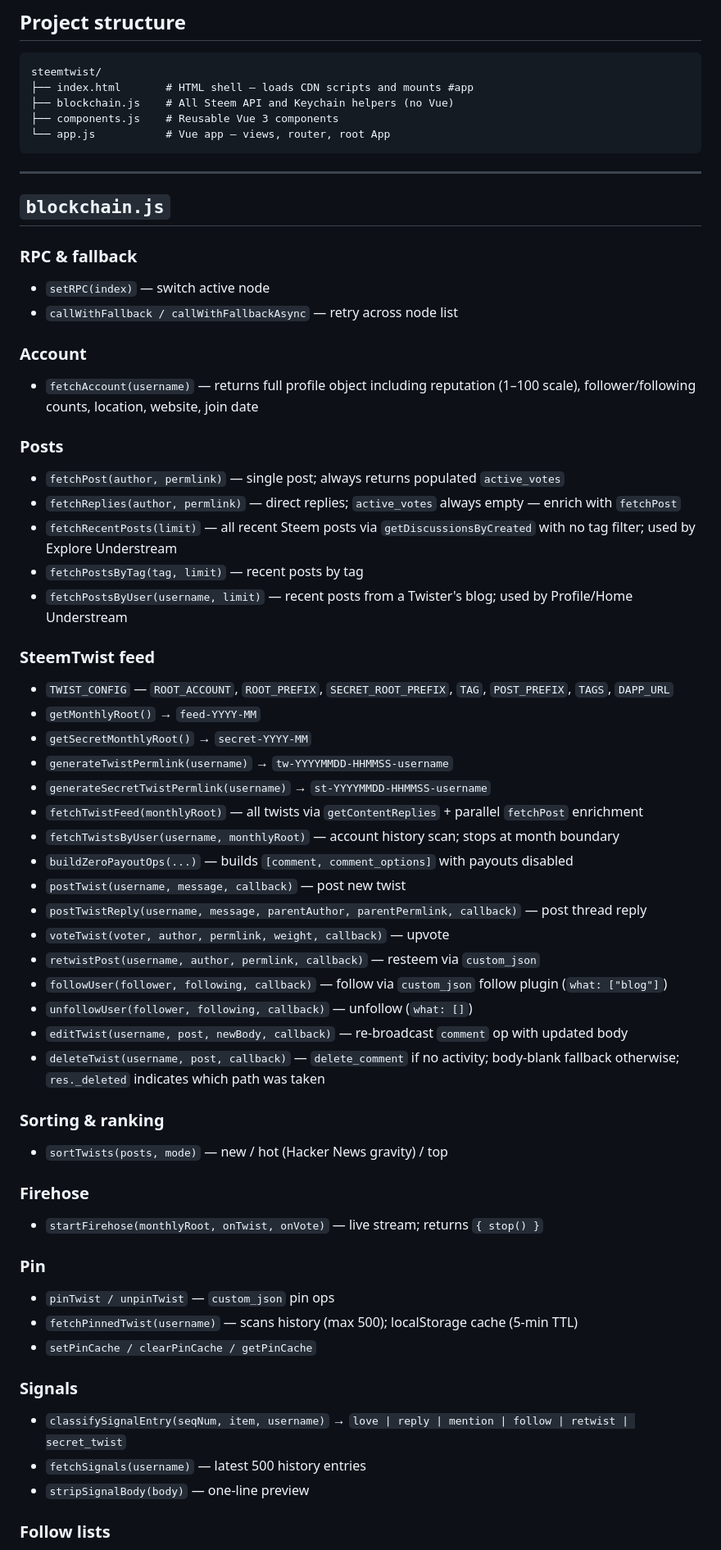
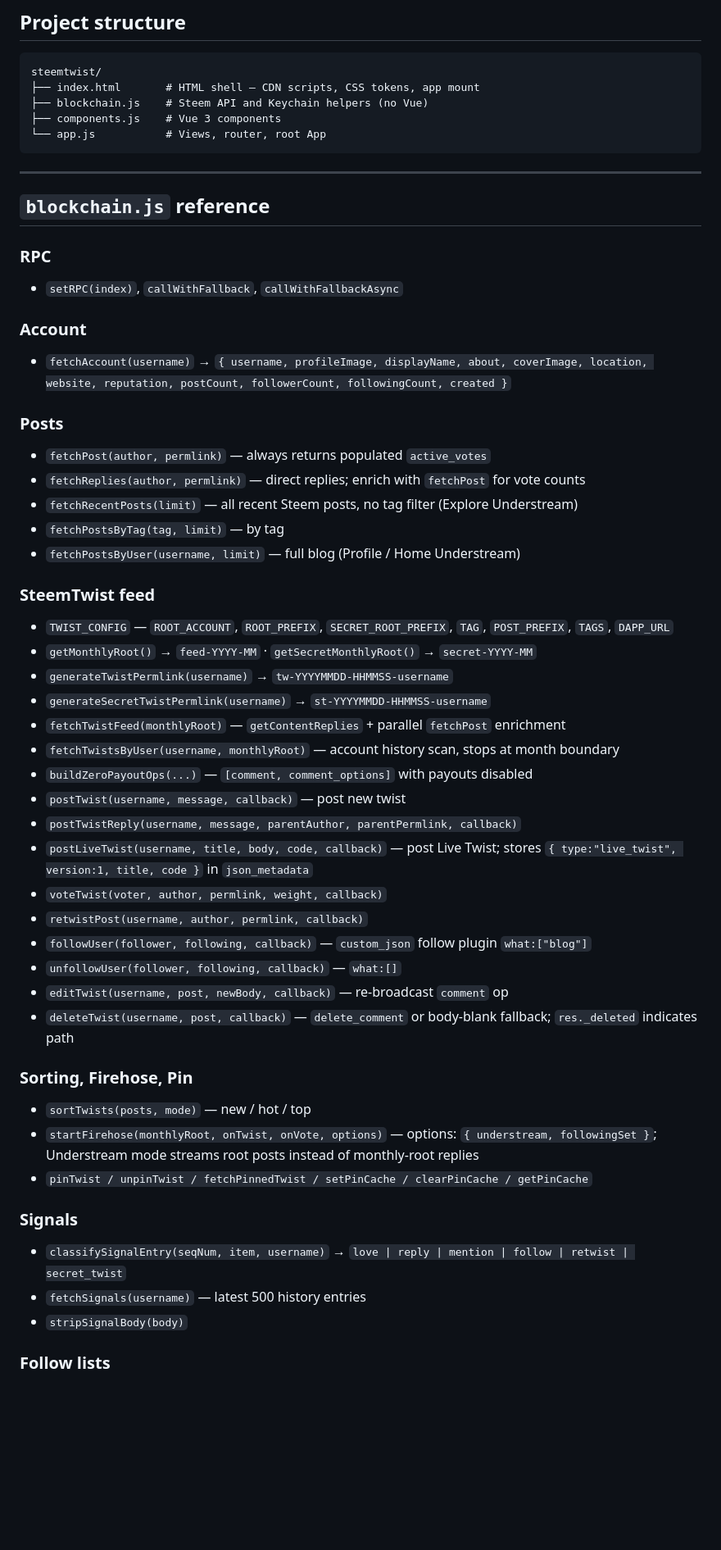
Before and after one commit to puncakbukit/steemtwist, a Markdown page: README.md, the part around one of its changes. Shown at 82% size. GitHub-like rendering; blank space fills up the shorter version.

````diff
--- a/README.md
+++ b/README.md
@@ -218,63 +183,56 @@ No npm, no bundler, no backend.
 
 ```
 steemtwist/
-├── index.html       # HTML shell — loads CDN scripts and mounts #app
-├── blockchain.js    # All Steem API and Keychain helpers (no Vue)
-├── components.js    # Reusable Vue 3 components
-└── app.js           # Vue app — views, router, root App
+├── index.html       # HTML shell — CDN scripts, CSS tokens, app mount
+├── blockchain.js    # Steem API and Keychain helpers (no Vue)
+├── components.js    # Vue 3 components
+└── app.js           # Views, router, root App
 ```
 
 ---
 
-## `blockchain.js`
+## `blockchain.js` reference
 
-### RPC & fallback
-- `setRPC(index)` — switch active node
-- `callWithFallback / callWithFallbackAsync` — retry across node list
+### RPC
+- `setRPC(index)`, `callWithFallback`, `callWithFallbackAsync`
 
 ### Account
-- `fetchAccount(username)` — returns full profile object including reputation (1–100 scale), follower/following counts, location, website, join date
+- `fetchAccount(username)` → `{ username, profileImage, displayName, about, coverImage, location, website, reputation, postCount, followerCount, followingCount, created }`
 
 ### Posts
-- `fetchPost(author, permlink)` — single post; always returns populated `active_votes`
-- `fetchReplies(author, permlink)` — direct replies; `active_votes` always empty — enrich with `fetchPost`
-- `fetchRecentPosts(limit)` — all recent Steem posts via `getDiscussionsByCreated` with no tag filter; used by Explore Understream
-- `fetchPostsByTag(tag, limit)` — recent posts by tag
-- `fetchPostsByUser(username, limit)` — recent posts from a Twister's blog; used by Profile/Home Understream
+- `fetchPost(author, permlink)` — always returns populated `active_votes`
+- `fetchReplies(author, permlink)` — direct replies; enrich with `fetchPost` for vote counts
+- `fetchRecentPosts(limit)` — all recent Steem posts, no tag filter (Explore Understream)
+- `fetchPostsByTag(tag, limit)` — by tag
+- `fetchPostsByUser(username, limit)` — full blog (Profile / Home Understream)
 
 ### SteemTwist feed
 - `TWIST_CONFIG` — `ROOT_ACCOUNT`, `ROOT_PREFIX`, `SECRET_ROOT_PREFIX`, `TAG`, `POST_PREFIX`, `TAGS`, `DAPP_URL`
-- `getMonthlyRoot()` → `feed-YYYY-MM`
-- `getSecretMonthlyRoot()` → `secret-YYYY-MM`
+- `getMonthlyRoot()` → `feed-YYYY-MM` · `getSecretMonthlyRoot()` → `secret-YYYY-MM`
 - `generateTwistPermlink(username)` → `tw-YYYYMMDD-HHMMSS-username`
 - `generateSecretTwistPermlink(username)` → `st-YYYYMMDD-HHMMSS-username`
-- `fetchTwistFeed(monthlyRoot)` — all twists via `getContentReplies` + parallel `fetchPost` enrichment
-- `fetchTwistsByUser(username, monthlyRoot)` — account history scan; stops at month boundary
-- `buildZeroPayoutOps(...)` — builds `[comment, comment_options]` with payouts disabled
+- `fetchTwistFeed(monthlyRoot)` — `getContentReplies` + parallel `fetchPost` enrichment
+- `fetchTwistsByUser(username, monthlyRoot)` — account history scan, stops at month boundary
+- `buildZeroPayoutOps(...)` — `[comment, comment_options]` with payouts disabled
 - `postTwist(username, message, callback)` — post new twist
-- `postTwistReply(username, message, parentAuthor, parentPermlink, callback)` — post thread reply
-- `voteTwist(voter, author, permlink, weight, callback)` — upvote
-- `retwistPost(username, author, permlink, callback)` — resteem via `custom_json`
-- `followUser(follower, following, callback)` — follow via `custom_json` follow plugin (`what: ["blog"]`)
-- `unfollowUser(follower, following, callback)` — unfollow (`what: []`)
-- `editTwist(username, post, newBody, callback)` — re-broadcast `comment` op with updated body
-- `deleteTwist(username, post, callback)` — `delete_comment` if no activity; body-blank fallback otherwise; `res._deleted` indicates which path was taken
+- `postTwistReply(username, message, parentAuthor, parentPermlink, callback)`
+- `postLiveTwist(username, title, body, code, callback)` — post Live Twist; stores `{ type:"live_twist", version:1, title, code }` in `json_metadata`
+- `voteTwist(voter, author, permlink, weight, callback)`
+- `retwistPost(username, author, permlink, callback)`
+- `followUser(follower, following, callback)` — `custom_json` follow plugin `what:["blog"]`
+- `unfollowUser(follower, following, callback)` — `what:[]`
+- `editTwist(username, post, newBody, callback)` — re-broadcast `comment` op
+- `deleteTwist(username, post, callback)` — `delete_comment` or body-blank fallback; `res._deleted` indicates path
 
-### Sorting & ranking
-- `sortTwists(posts, mode)` — new / hot (Hacker News gravity) / top
-
-### Firehose
-- `startFirehose(monthlyRoot, onTwist, onVote)` — live stream; returns `{ stop() }`
-
-### Pin
-- `pinTwist / unpinTwist` — `custom_json` pin ops
-- `fetchPinnedTwist(username)` — scans history (max 500); localStorage cache (5-min TTL)
-- `setPinCache / clearPinCache / getPinCache`
+### Sorting, Firehose, Pin
+- `sortTwists(posts, mode)` — new / hot / top
+- `startFirehose(monthlyRoot, onTwist, onVote, options)` — options: `{ understream, followingSet }`; Understream mode streams root posts instead of monthly-root replies
+- `pinTwist / unpinTwist / fetchPinnedTwist / setPinCache / clearPinCache / getPinCache`
 
 ### Signals
 - `classifySignalEntry(seqNum, item, username)` → `love | reply | mention | follow | retwist | secret_twist`
 - `fetchSignals(username)` — latest 500 history entries
-- `stripSignalBody(body)` — one-line preview
+- `stripSignalBody(body)`
 
 ### Follow lists
 - `fetchFollowersPage(username, startFrom, limit)` → `{ users, nextCursor, hasMore }` — single page
````
Also changed, not shown: other parts of README.md (+151 -233 lines).
